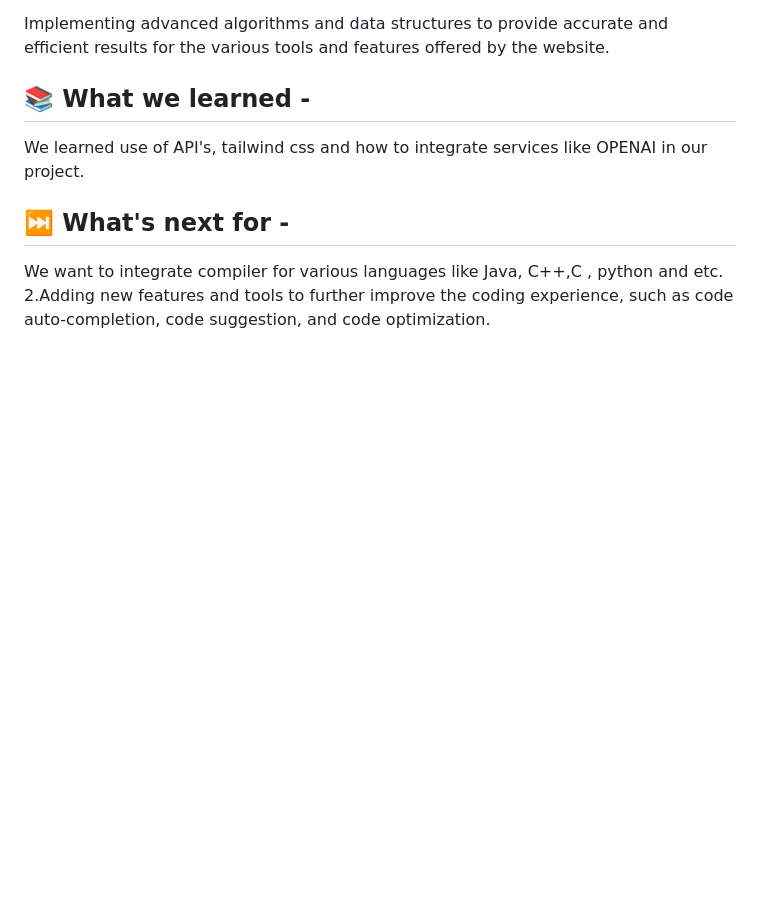
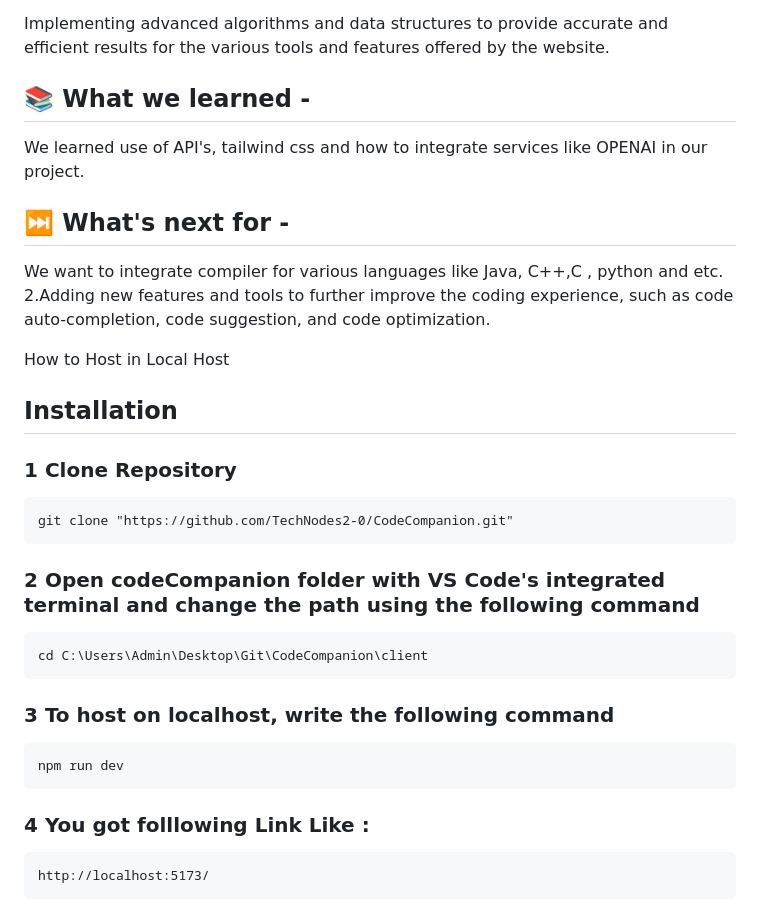
Before and after one commit to TechNodes2-0/CodeCompanion, a Markdown page: README.md, the part around the change printed below. Drawn GitHub-style; blank space fills up the shorter version.

````diff
--- a/README.md
+++ b/README.md
@@ -35,3 +35,24 @@ We learned use of API's, tailwind css and how to integrate services like OPENAI
 
 ## ⏭ What's next for -
 We want to integrate compiler for various languages like Java, C++,C , python and etc. 2.Adding new features and tools to further improve the coding experience, such as code auto-completion, code suggestion, and code optimization.
+
+How to Host in  Local Host
+
+## Installation
+
+### 1 Clone Repository
+```
+git clone "https://github.com/TechNodes2-0/CodeCompanion.git"
+```
+###  2 Open codeCompanion folder  with VS Code's integrated terminal and change the path using the following command
+```
+cd C:\Users\Admin\Desktop\Git\CodeCompanion\client
+```
+### 3 To host on localhost, write the following command
+```
+npm run dev
+```
+### 4 You got folllowing Link Like :
+```
+http://localhost:5173/
+```
````
Also changed, not shown: other parts of README.md (+1 -1 lines).
